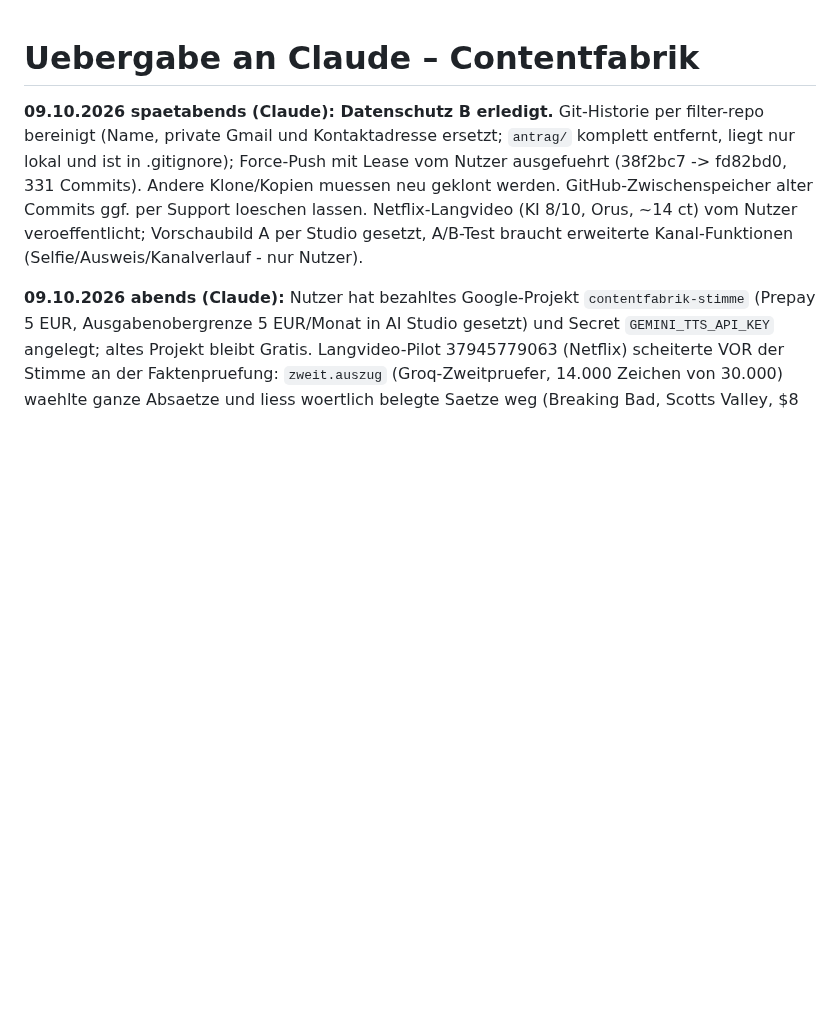
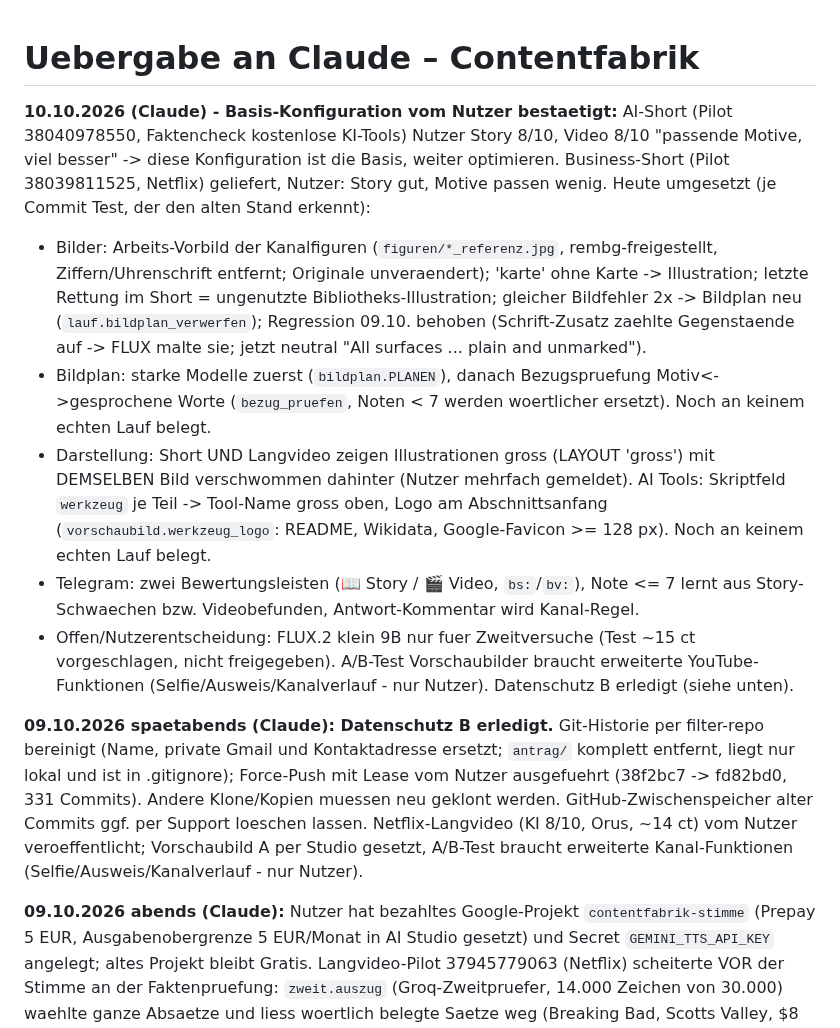
Before and after one commit to aKhaaaaaan/contentfabrik, a Markdown page: UEBERGABE-CLAUDE.md, the part around the change. Drawn GitHub-style; blank space fills up the shorter version.

Commit message:
Uebergabe: Stand 10.10.2026 (Basis-Konfiguration bestaetigt, heutige Aenderungen, offene Entscheidungen)
Co-Authored-By: Claude Opus 5.5 <noreply@anthropic.com>
Claude-Session: https://claude.ai/code/session_016ysKpABv1CEeKFq2DDLzRn

```diff
--- a/UEBERGABE-CLAUDE.md
+++ b/UEBERGABE-CLAUDE.md
@@ -1,4 +1,11 @@
 # Uebergabe an Claude – Contentfabrik
+
+**10.10.2026 (Claude) - Basis-Konfiguration vom Nutzer bestaetigt:** AI-Short (Pilot 38040978550, Faktencheck kostenlose KI-Tools) Nutzer Story 8/10, Video 8/10 "passende Motive, viel besser" -> diese Konfiguration ist die Basis, weiter optimieren. Business-Short (Pilot 38039811525, Netflix) geliefert, Nutzer: Story gut, Motive passen wenig. Heute umgesetzt (je Commit Test, der den alten Stand erkennt):
+- Bilder: Arbeits-Vorbild der Kanalfiguren (`figuren/*_referenz.jpg`, rembg-freigestellt, Ziffern/Uhrenschrift entfernt; Originale unveraendert); 'karte' ohne Karte -> Illustration; letzte Rettung im Short = ungenutzte Bibliotheks-Illustration; gleicher Bildfehler 2x -> Bildplan neu (`lauf.bildplan_verwerfen`); Regression 09.10. behoben (Schrift-Zusatz zaehlte Gegenstaende auf -> FLUX malte sie; jetzt neutral "All surfaces ... plain and unmarked").
+- Bildplan: starke Modelle zuerst (`bildplan.PLANEN`), danach Bezugspruefung Motiv<->gesprochene Worte (`bezug_pruefen`, Noten < 7 werden woertlicher ersetzt). Noch an keinem echten Lauf belegt.
+- Darstellung: Short UND Langvideo zeigen Illustrationen gross (LAYOUT 'gross') mit DEMSELBEN Bild verschwommen dahinter (Nutzer mehrfach gemeldet). AI Tools: Skriptfeld `werkzeug` je Teil -> Tool-Name gross oben, Logo am Abschnittsanfang (`vorschaubild.werkzeug_logo`: README, Wikidata, Google-Favicon >= 128 px). Noch an keinem echten Lauf belegt.
+- Telegram: zwei Bewertungsleisten (📖 Story / 🎬 Video, `bs:`/`bv:`), Note <= 7 lernt aus Story-Schwaechen bzw. Videobefunden, Antwort-Kommentar wird Kanal-Regel.
+- Offen/Nutzerentscheidung: FLUX.2 klein 9B nur fuer Zweitversuche (Test ~15 ct vorgeschlagen, nicht freigegeben). A/B-Test Vorschaubilder braucht erweiterte YouTube-Funktionen (Selfie/Ausweis/Kanalverlauf - nur Nutzer). Datenschutz B erledigt (siehe unten).
 
 **09.10.2026 spaetabends (Claude): Datenschutz B erledigt.** Git-Historie per filter-repo bereinigt (Name, private Gmail und Kontaktadresse ersetzt; `antrag/` komplett entfernt, liegt nur lokal und ist in .gitignore); Force-Push mit Lease vom Nutzer ausgefuehrt (38f2bc7 -> fd82bd0, 331 Commits). Andere Klone/Kopien muessen neu geklont werden. GitHub-Zwischenspeicher alter Commits ggf. per Support loeschen lassen. Netflix-Langvideo (KI 8/10, Orus, ~14 ct) vom Nutzer veroeffentlicht; Vorschaubild A per Studio gesetzt, A/B-Test braucht erweiterte Kanal-Funktionen (Selfie/Ausweis/Kanalverlauf - nur Nutzer).
 
```
